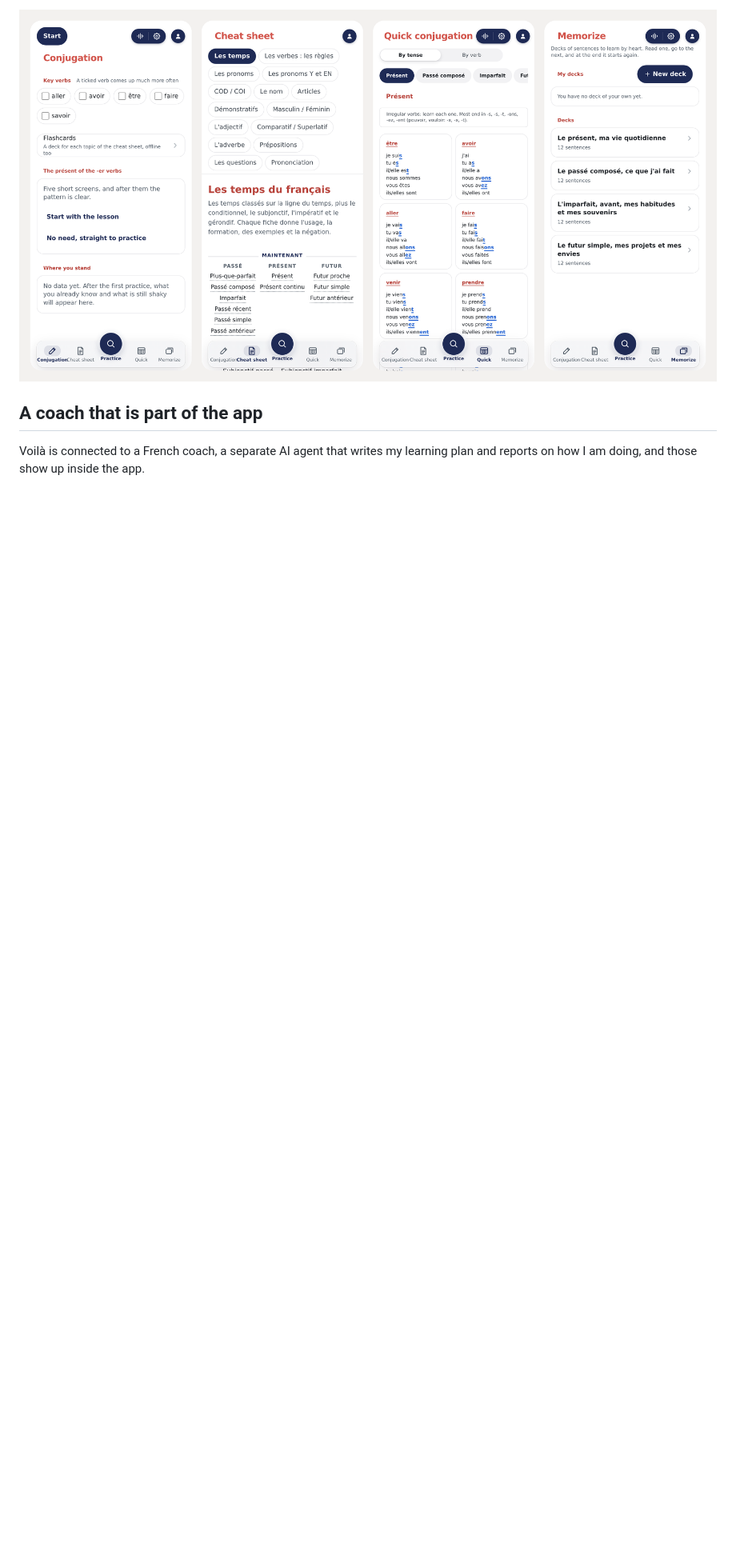
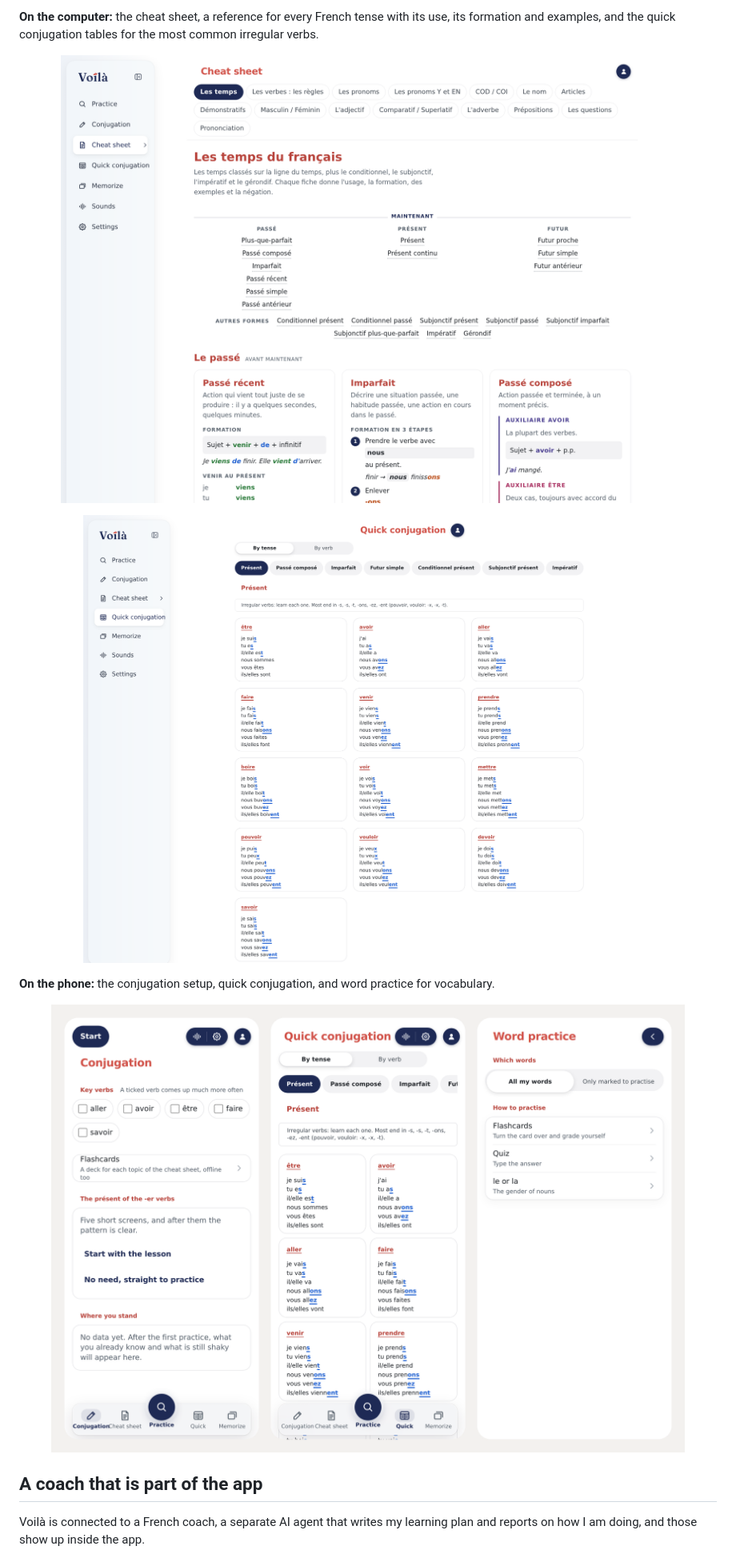
Before and after one commit to einavtayari/voila-showcase, a Markdown page: README.md, the part around one of its changes. Shown at 80% size. Rendered like a GitHub page; pictures changed too: screens-desktop-cheatsheet.png (added), screens-desktop-quick.png (added), screens.png; blank space fills up the shorter version.

```diff
--- a/README.md
+++ b/README.md
@@ -18,5 +18,13 @@ Real screens of the app, captured on a fresh install with an empty database, so
 
-<p align="center"><img src="screens.png" alt="Conjugation, Cheat sheet, Quick conjugation and Memorize screens" width="100%"></p>
+**On the computer:** the cheat sheet, a reference for every French tense with its use, its formation and examples, and the quick conjugation tables for the most common irregular verbs.
+
+<p align="center"><img src="screens-desktop-cheatsheet.png" alt="The cheat sheet on a computer" width="100%"></p>
+
+<p align="center"><img src="screens-desktop-quick.png" alt="Quick conjugation tables on a computer" width="100%"></p>
+
+**On the phone:** the conjugation setup, quick conjugation, and word practice for vocabulary.
+
+<p align="center"><img src="screens.png" alt="Conjugation, Quick conjugation and Word practice screens on a phone" width="100%"></p>
 
 ## A coach that is part of the app
 
```
Also changed, not shown: other parts of README.md (+1 -1 lines).
